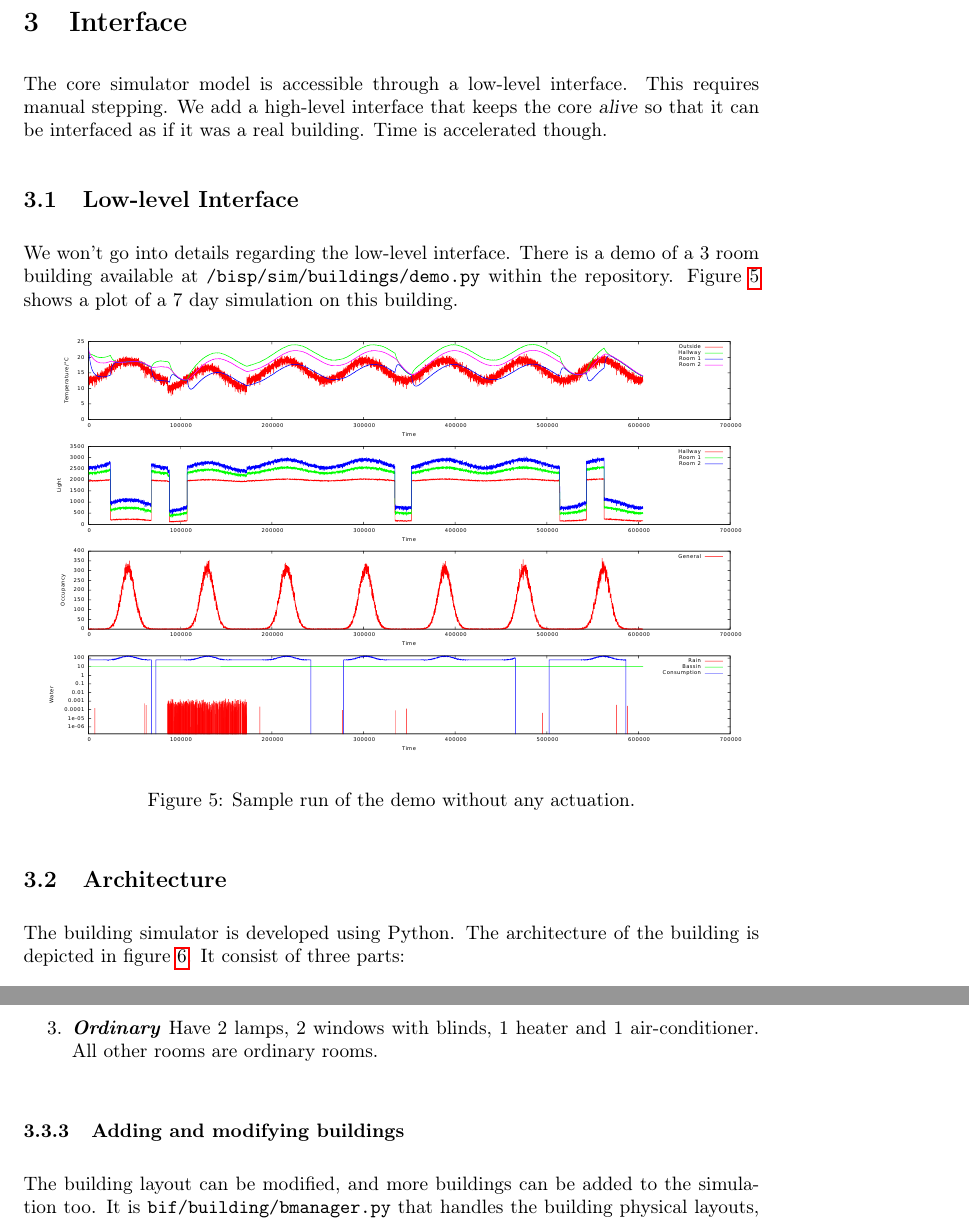
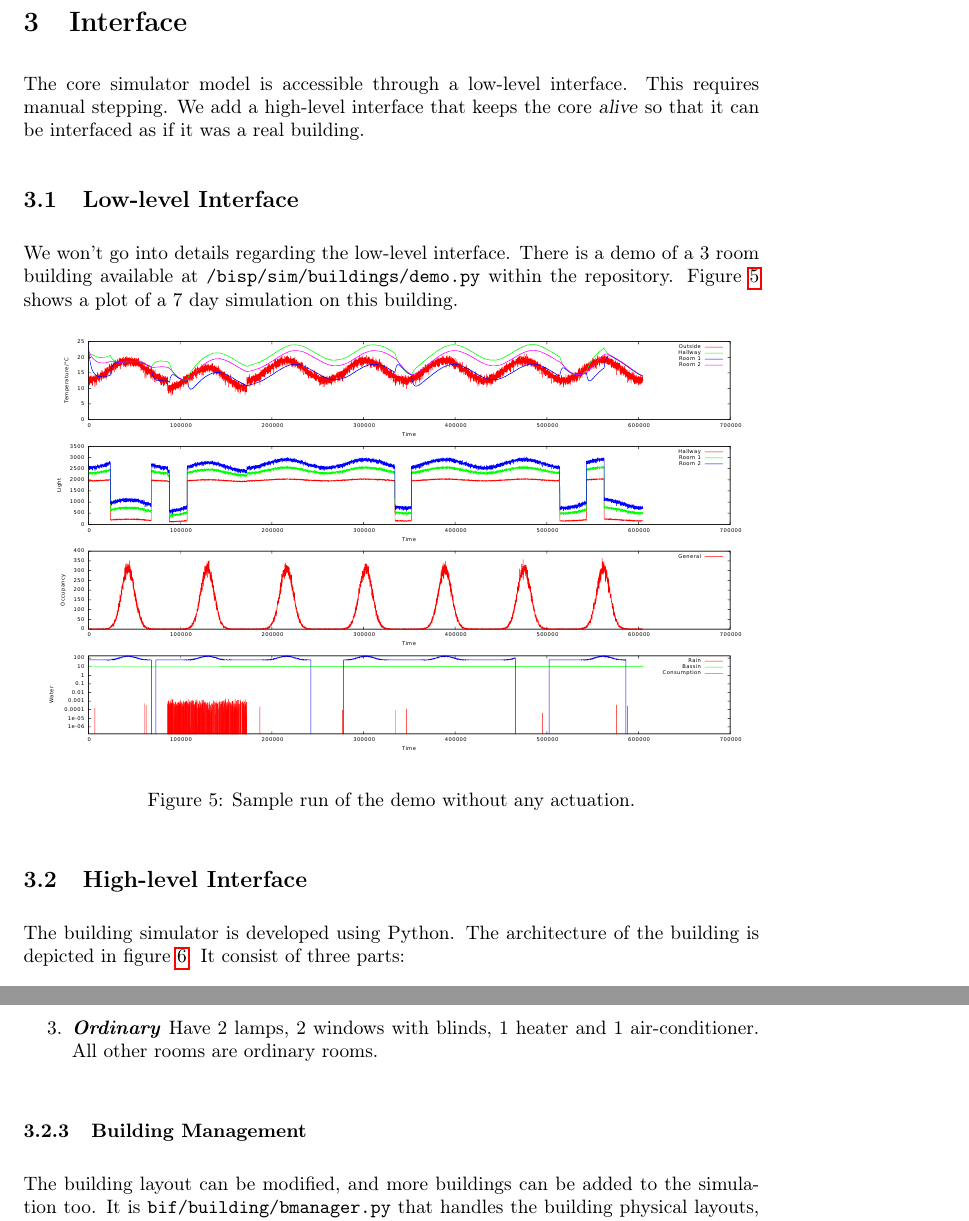
Before and after one commit to javigon/bisp, a LaTeX document (doc/manual.tex): two parts of pages 10 and 13 of 17, joined at a grey line, cut so that both start at the same text. Compiled offline with pdfLaTeX.

Commit message:
Restructuring of interface part of the manual

```diff
--- a/doc/manual.tex
+++ b/doc/manual.tex
@@ -29,6 +29,7 @@
 \setlength{\parskip}{3mm}
 
 % http://www.elec.ucl.ac.be/logistique/informatique/Digests/TeX/1999/texhax.04
+\let\subsubsubsection\paragraph
 \setcounter{secnumdepth}{5}   % depth of section numbering
 \setcounter{tocdepth}{5}      % depth of section showing in TOC
 
@@ -332,7 +333,7 @@ where $\mathbf{blinds}[j]$ is a factor in the range of [0;1] defining how much l
 \section{Interface}
 \label{sec:interface}
 
-The core simulator model is accessible through a low-level interface. This requires manual stepping. We add a high-level interface that keeps the core \textsl{alive} so that it can be interfaced as if it was a real building. Time is accelerated though.
+The core simulator model is accessible through a low-level interface. This requires manual stepping. We add a high-level interface that keeps the core \textsl{alive} so that it can be interfaced as if it was a real building.
 
 \subsection{Low-level Interface}
 
@@ -346,7 +347,7 @@ We won't go into details regarding the low-level interface. There is a demo of a
   \label{fig:demo}
 \end{figure}
 
-\subsection{Architecture}
+\subsection{High-level Interface}
 
 The building simulator is developed using Python. The architecture of the building is depicted in
 figure \ref{fig:interface:mediumlevel}. It consist of three parts:
@@ -439,7 +440,7 @@ We provide an example building. The code can be found at bisp/bif/building/dummy
   \label{fig:building:example}
 \end{figure}
 
-\subsubsection{Adding and modifying buildings}
+\subsubsection{Building Management}
 
 %TODO: Javier: How does one add buildings?
 The building layout can be modified, and more buildings can be added to the simulation too. It is \texttt{bif/building/bmanager.py} that handles the building physical layouts, instantiate them and connects them to the simulator.
```
Also changed, not shown: doc/manual.tex (4 more changed lines).
